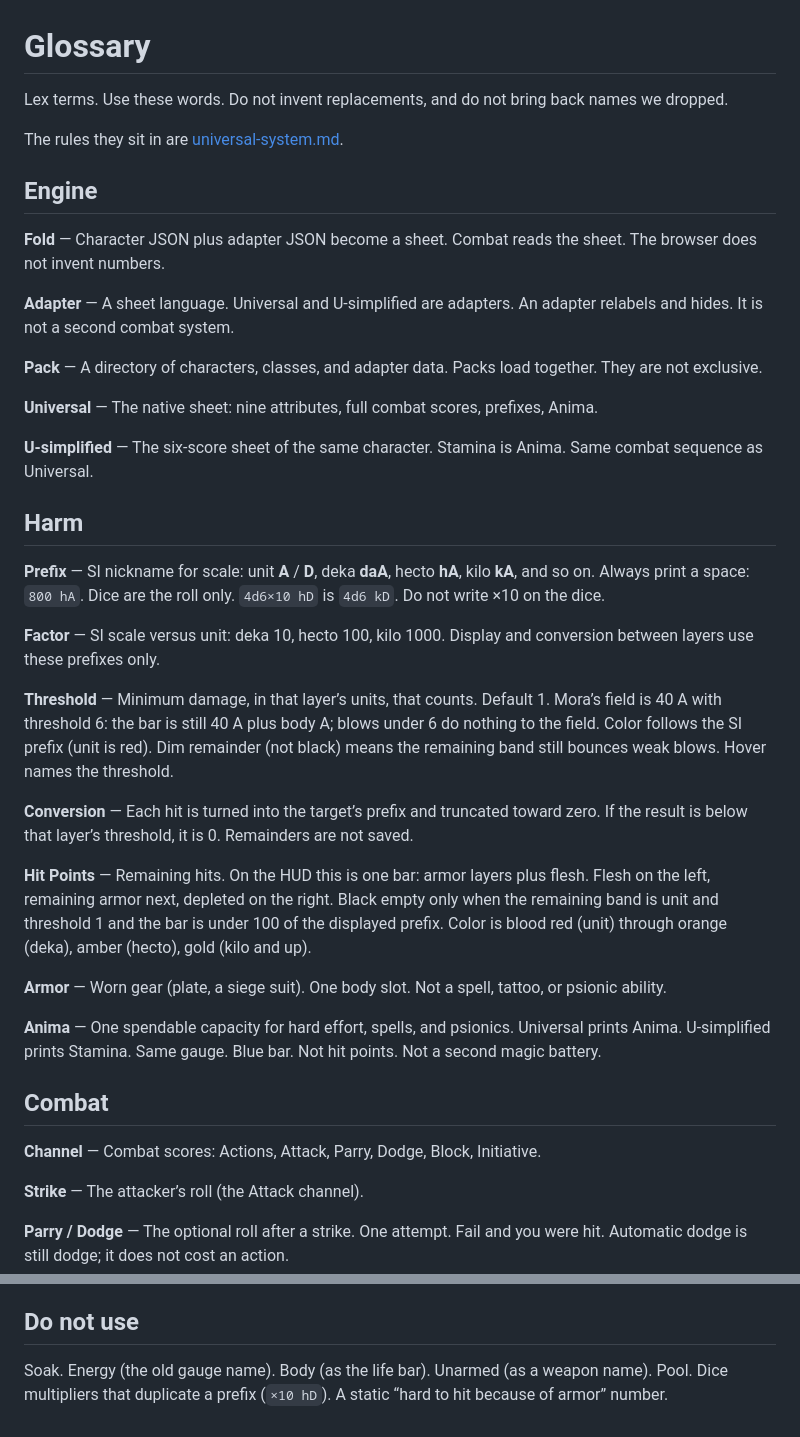
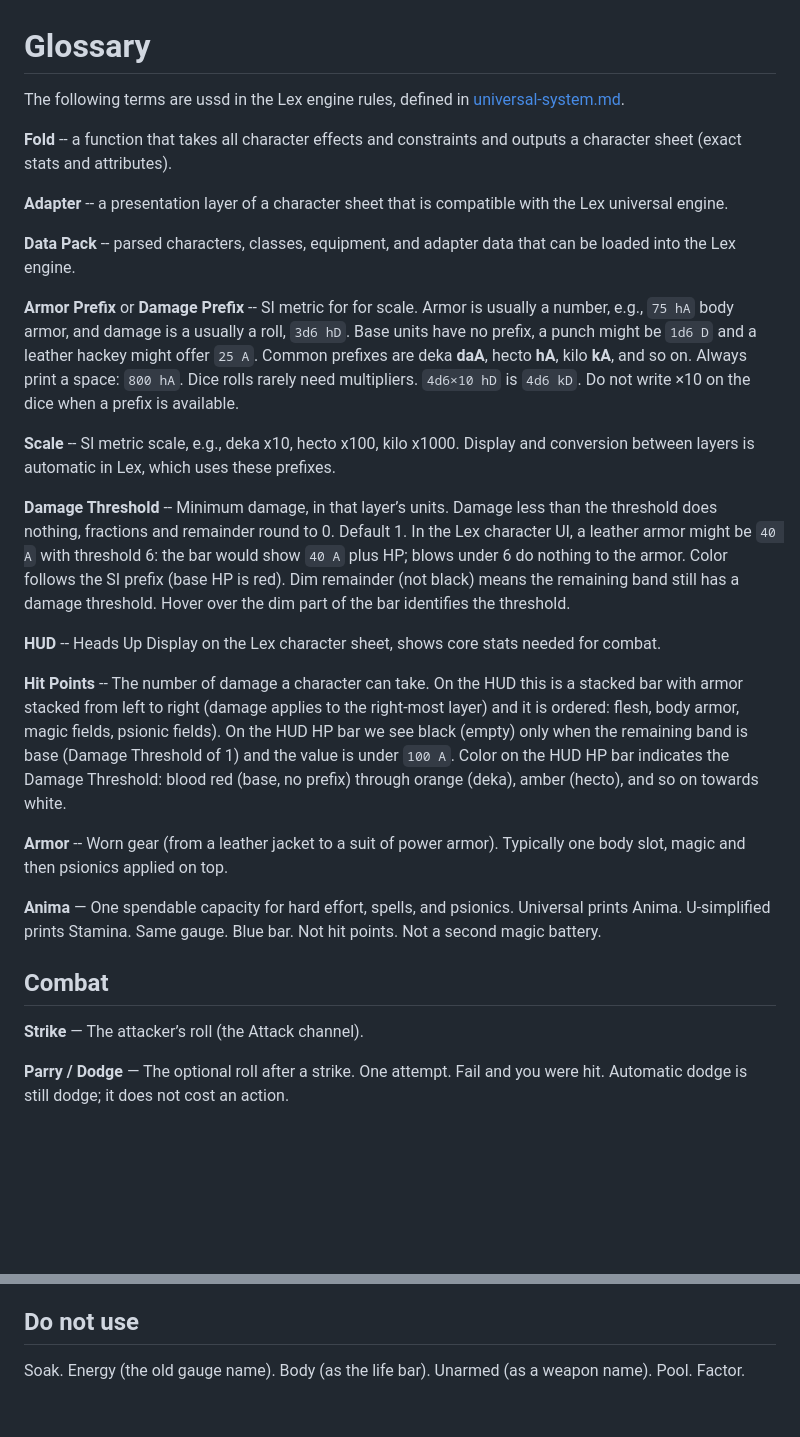
Before and after one commit to rschristopher/Lex, a Markdown page: docs/glossary.md, 2 parts joined by grey strips. Rendered like a GitHub page; blank space fills up the shorter version.

```diff
--- a/docs/glossary.md
+++ b/docs/glossary.md
@@ -1,40 +1,31 @@
 # Glossary
 
-Lex terms. Use these words. Do not invent replacements, and do not bring back names we dropped.
+The following terms are ussd in the Lex engine rules, defined in [universal-system.md](universal-system.md).
 
-The rules they sit in are [universal-system.md](universal-system.md).
 
-## Engine
+**Fold** -- a function that takes all character effects and constraints and outputs a character sheet (exact stats and attributes).
 
-**Fold** — Character JSON plus adapter JSON become a sheet. Combat reads the sheet. The browser does not invent numbers.
+**Adapter** -- a presentation layer of a character sheet that is compatible with the Lex universal engine.
 
-**Adapter** — A sheet language. Universal and U-simplified are adapters. An adapter relabels and hides. It is not a second combat system.
+**Data Pack** -- parsed characters, classes, equipment, and adapter data that can be loaded into the Lex engine.
 
-**Pack** — A directory of characters, classes, and adapter data. Packs load together. They are not exclusive.
 
-**Universal** — The native sheet: nine attributes, full combat scores, prefixes, Anima.
+**Armor Prefix** or **Damage Prefix** -- SI metric for for scale. Armor is usually a number, e.g., `75 hA` body armor, and damage is a usually a roll, `3d6 hD`. Base units have no prefix, a punch might be `1d6 D` and a leather hackey might offer `25 A`. Common prefixes are deka **daA**, hecto **hA**, kilo **kA**, and so on. Always print a space: `800 hA`. Dice rolls rarely need multipliers. `4d6×10 hD` is `4d6 kD`. Do not write ×10 on the dice when a prefix is available.
 
-**U-simplified** — The six-score sheet of the same character. Stamina is Anima. Same combat sequence as Universal.
+**Scale** -- SI metric scale, e.g., deka x10, hecto x100, kilo x1000. Display and conversion between layers is automatic in Lex, which uses these prefixes.
 
-## Harm
+**Damage Threshold** -- Minimum damage, in that layer’s units. Damage less than the threshold does nothing, fractions and remainder round to 0. Default 1. In the Lex character UI, a leather armor might be `40 A` with threshold 6: the bar would show `40 A` plus HP; blows under 6 do nothing to the armor. Color follows the SI prefix (base HP is red). Dim remainder (not black) means the remaining band still has a damage threshold. Hover over the dim part of the bar identifies the threshold.
 
-**Prefix** — SI nickname for scale: unit **A** / **D**, deka **daA**, hecto **hA**, kilo **kA**, and so on. Always print a space: `800 hA`. Dice are the roll only. `4d6×10 hD` is `4d6 kD`. Do not write ×10 on the dice.
+**HUD** -- Heads Up Display on the Lex character sheet, shows core stats needed for combat.
 
-**Factor** — SI scale versus unit: deka 10, hecto 100, kilo 1000. Display and conversion between layers use these prefixes only.
+**Hit Points** -- The number of damage a character can take. On the HUD this is a stacked bar with armor stacked from left to right (damage applies to the right-most layer) and it is ordered: flesh, body armor, magic fields, psionic fields). On the HUD HP bar we see black (empty) only when the remaining band is base (Damage Threshold of 1) and the value is under `100 A`. Color on the HUD HP bar indicates the Damage Threshold: blood red (base, no prefix) through orange (deka), amber (hecto), and so on towards white.
 
-**Threshold** — Minimum damage, in that layer’s units, that counts. Default 1. Mora’s field is 40 A with threshold 6: the bar is still 40 A plus body A; blows under 6 do nothing to the field. Color follows the SI prefix (unit is red). Dim remainder (not black) means the remaining band still bounces weak blows. Hover names the threshold.
+**Armor** -- Worn gear (from a leather jacket to a suit of power armor). Typically one body slot, magic and then psionics applied on top.
 
-**Conversion** — Each hit is turned into the target’s prefix and truncated toward zero. If the result is below that layer’s threshold, it is 0. Remainders are not saved.
-
-**Hit Points** — Remaining hits. On the HUD this is one bar: armor layers plus flesh. Flesh on the left, remaining armor next, depleted on the right. Black empty only when the remaining band is unit and threshold 1 and the bar is under 100 of the displayed prefix. Color is blood red (unit) through orange (deka), amber (hecto), gold (kilo and up).
-
-**Armor** — Worn gear (plate, a siege suit). One body slot. Not a spell, tattoo, or psionic ability.
 
 **Anima** — One spendable capacity for hard effort, spells, and psionics. Universal prints Anima. U-simplified prints Stamina. Same gauge. Blue bar. Not hit points. Not a second magic battery.
 
 ## Combat
-
-**Channel** — Combat scores: Actions, Attack, Parry, Dodge, Block, Initiative.
 
 **Strike** — The attacker’s roll (the Attack channel).
 
@@ -62,4 +53,4 @@ The rules they sit in are [universal-system.md](universal-system.md).
 
 ## Do not use
 
-Soak. Energy (the old gauge name). Body (as the life bar). Unarmed (as a weapon name). Pool. Dice multipliers that duplicate a prefix (`×10 hD`). A static “hard to hit because of armor” number.
+Soak. Energy (the old gauge name). Body (as the life bar). Unarmed (as a weapon name). Pool. Factor.
```
